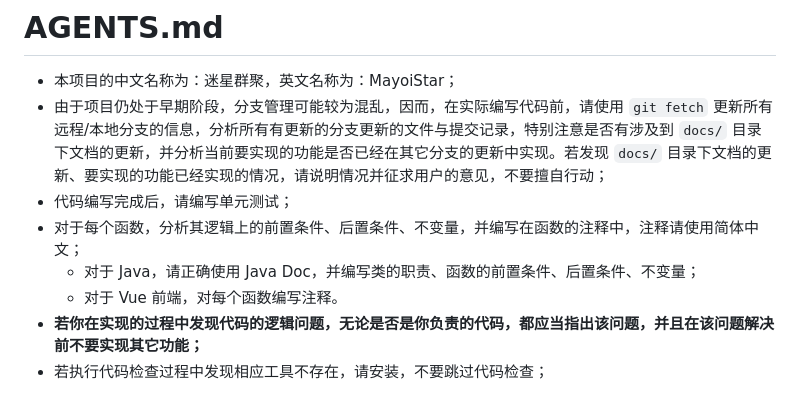
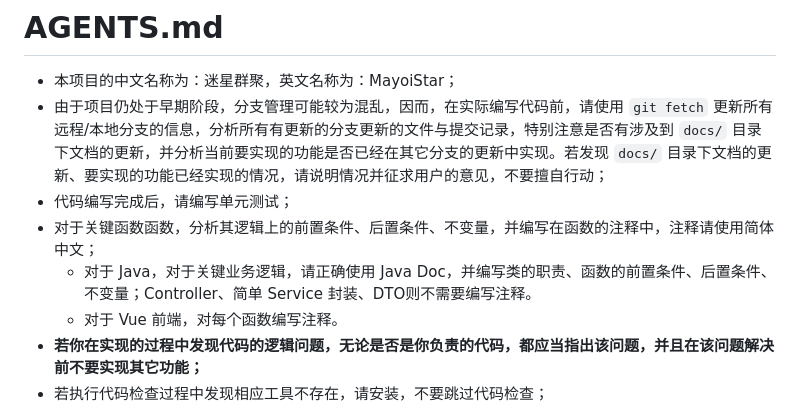
Before and after one commit to layjason/BUAA-SUMMER-2026, a Markdown page: AGENTS.md, the part around the change. GitHub-like rendering.

Commit message:
docs(AGENTS.md): 不要求对于简单逻辑编写完整的注释

```diff
--- a/AGENTS.md
+++ b/AGENTS.md
@@ -3,8 +3,8 @@
 - 本项目的中文名称为：迷星群聚，英文名称为：MayoiStar；
 - 由于项目仍处于早期阶段，分支管理可能较为混乱，因而，在实际编写代码前，请使用 `git fetch` 更新所有远程/本地分支的信息，分析所有有更新的分支更新的文件与提交记录，特别注意是否有涉及到 `docs/` 目录下文档的更新，并分析当前要实现的功能是否已经在其它分支的更新中实现。若发现 `docs/` 目录下文档的更新、要实现的功能已经实现的情况，请说明情况并征求用户的意见，不要擅自行动；
 - 代码编写完成后，请编写单元测试；
-- 对于每个函数，分析其逻辑上的前置条件、后置条件、不变量，并编写在函数的注释中，注释请使用简体中文；
-    - 对于 Java，请正确使用 Java Doc，并编写类的职责、函数的前置条件、后置条件、不变量；
+- 对于关键函数函数，分析其逻辑上的前置条件、后置条件、不变量，并编写在函数的注释中，注释请使用简体中文；
+    - 对于 Java，对于关键业务逻辑，请正确使用 Java Doc，并编写类的职责、函数的前置条件、后置条件、不变量；Controller、简单 Service 封装、DTO则不需要编写注释。
     - 对于 Vue 前端，对每个函数编写注释。
 - **若你在实现的过程中发现代码的逻辑问题，无论是否是你负责的代码，都应当指出该问题，并且在该问题解决前不要实现其它功能；**
 - 若执行代码检查过程中发现相应工具不存在，请安装，不要跳过代码检查；
```
